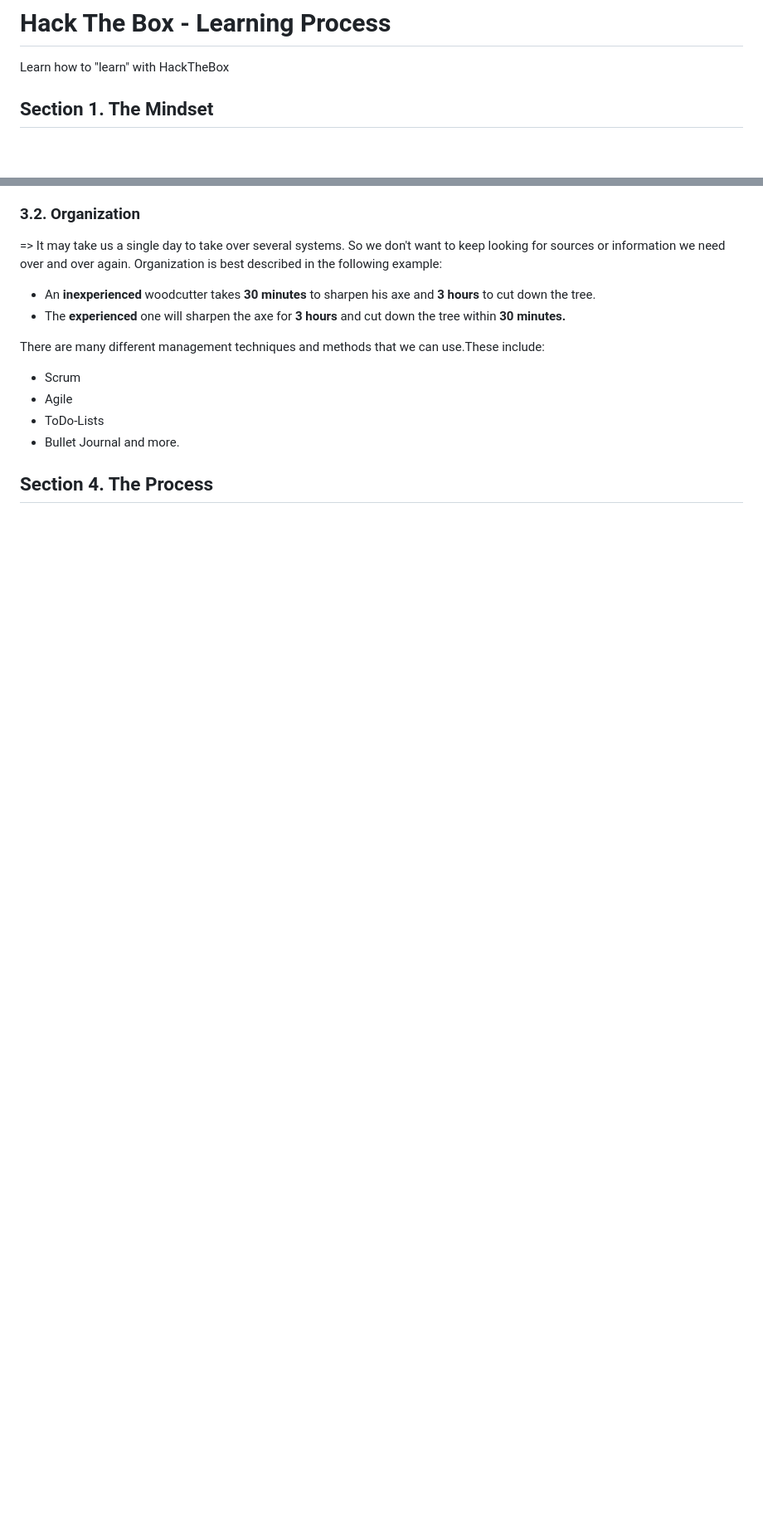
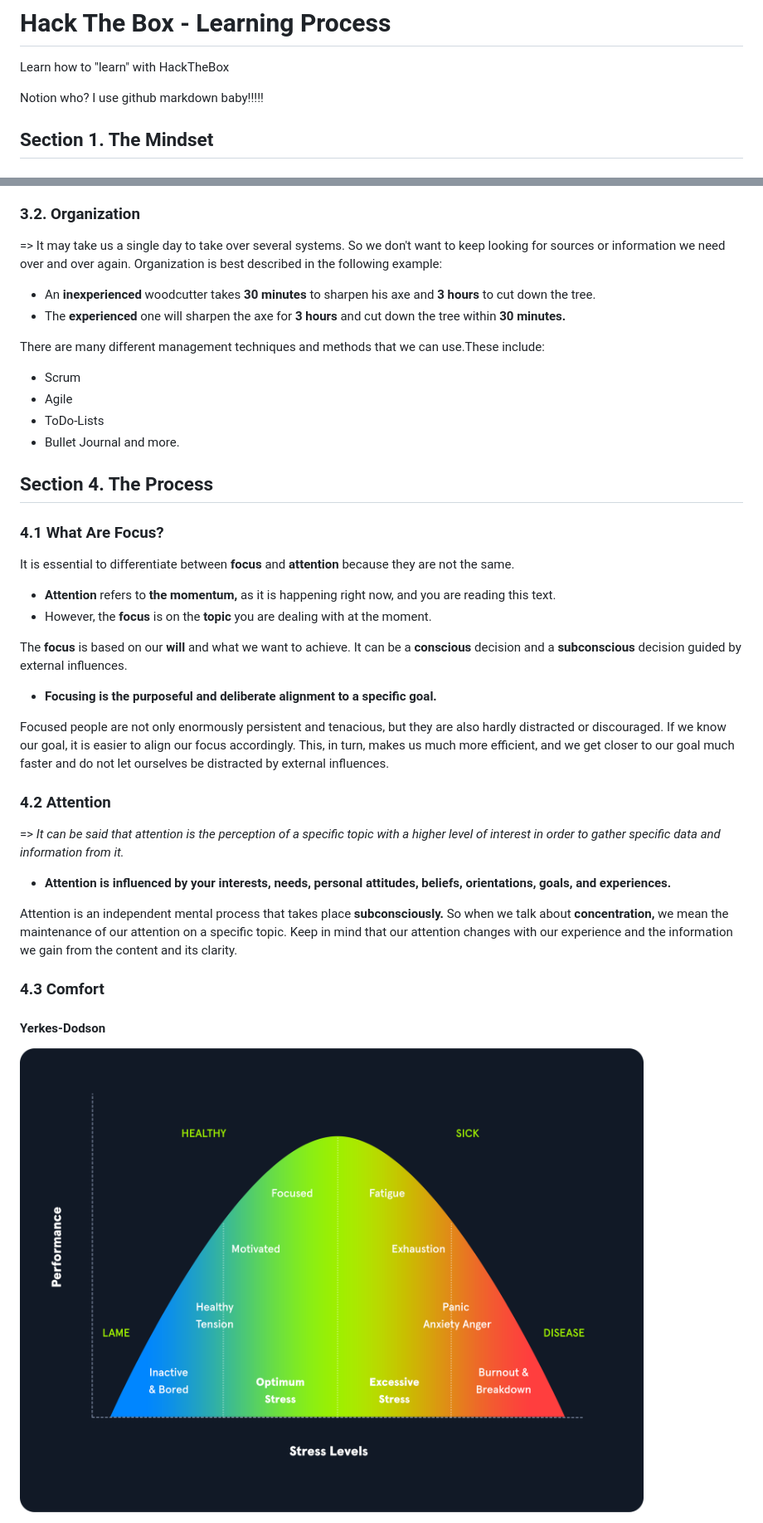
Before and after one commit to iLoveOrca1/Learning-Process, a Markdown page: htbLearningProcess.md, 2 parts joined by grey strips. Shown: that part at 83% size. GitHub-like rendering; pictures changed too: images/newYerkesDodsonLaw.png (added); blank space fills up the shorter version.

Commit message:
Adding more

```diff
--- a/htbLearningProcess.md
+++ b/htbLearningProcess.md
@@ -1,6 +1,8 @@
 # **Hack The Box - Learning Process**
 
 Learn how to "learn" with HackTheBox
+
+Notion who? I use github markdown baby!!!!!
 
 ## Section 1. The Mindset
 ### 1.1. Way of Thinking.
@@ -195,3 +197,31 @@ There are many different management techniques and methods that we can use.These
 - Bullet Journal and more.
 
 ## Section 4. The Process
+
+### 4.1 What Are Focus?
+
+It is essential to differentiate between **focus** and **attention** because they are not the same.
+
+- **Attention** refers to **the momentum,** as it is happening right now, and you are reading this text.
+-  However, the **focus** is on the **topic** you are dealing with at the moment.
+
+The **focus** is based on our **will** and what we want to achieve. It can be a **conscious** decision and a **subconscious** decision guided by external influences.
+
+- **Focusing is the purposeful and deliberate alignment to a specific goal.**
+
+Focused people are not only enormously persistent and tenacious, but they are also hardly distracted or discouraged. If we know our goal, it is easier to align our focus accordingly. This, in turn, makes us much more efficient, and we get closer to our goal much faster and do not let ourselves be distracted by external influences.
+
+### 4.2 Attention
+
+=> *It can be said that attention is the perception of a specific topic with a higher level of interest in order to gather specific data and information from it.*
+
+- **Attention is influenced by your interests, needs, personal attitudes, beliefs, orientations, goals, and experiences.**
+
+Attention is an independent mental process that takes place **subconsciously.** So when we talk about **concentration,** we mean the maintenance of our attention on a specific topic. Keep in mind that our attention changes with our experience and the information we gain from the content and its clarity.
+
+### 4.3 Comfort
+
+#### **Yerkes-Dodson**
+
+![Yerkes-Dodson](./images/newYerkesDodsonLaw.png "The Yerkes Dodson Law")
+
```
Also changed, not shown: other parts of htbLearningProcess.md (+13 -0 lines), images/theComfortZone.png (added).
